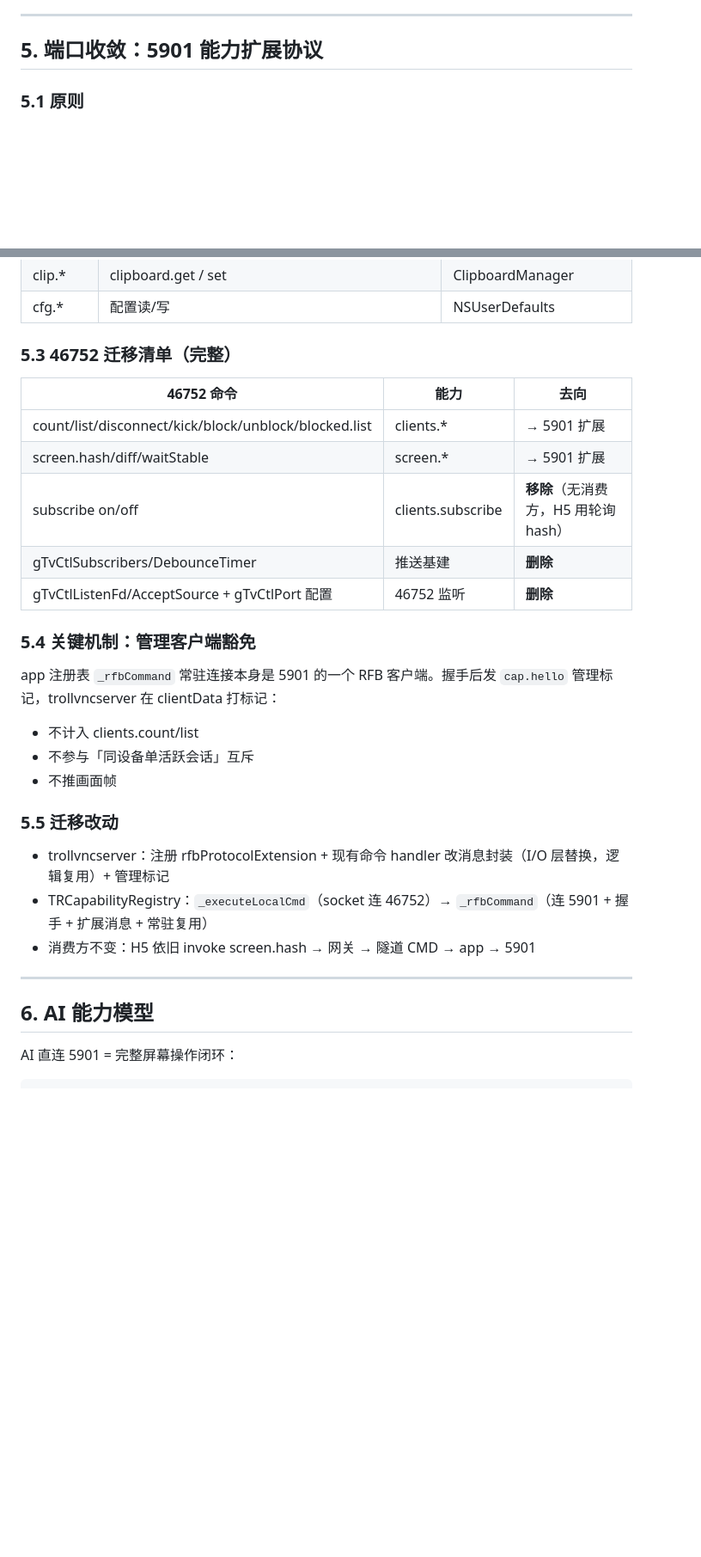
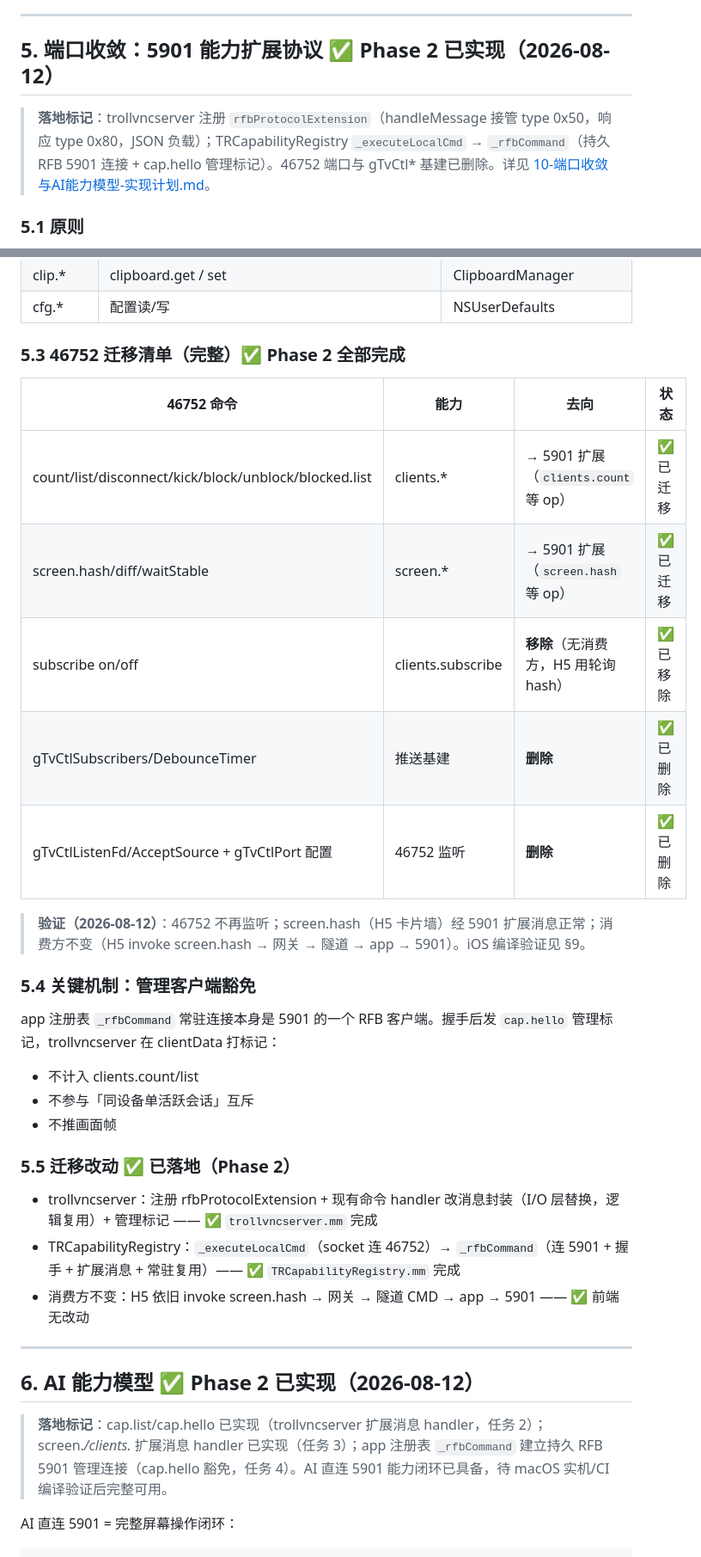
Before and after one commit to 78725449/SuperPhone, a Markdown page: 07-能力与菜单统一设计.md, 2 parts joined by grey strips. Shown at 86% size. GitHub-like rendering; blank space fills up the shorter version.

Commit message:
docs: 同步 Phase 2 端口收敛落地（46752→5901 RFB 扩展）

````diff
--- a/07-能力与菜单统一设计.md
+++ b/07-能力与菜单统一设计.md
@@ -149,7 +150,9 @@ PC/手机/卡片菜单共用一个组件，挂到按键按钮上，像 UIButton
 
 ---
 
-## 5. 端口收敛：5901 能力扩展协议
+## 5. 端口收敛：5901 能力扩展协议 ✅ Phase 2 已实现（2026-08-12）
+
+> **落地标记**：trollvncserver 注册 `rfbProtocolExtension`（handleMessage 接管 type 0x50，响应 type 0x80，JSON 负载）；TRCapabilityRegistry `_executeLocalCmd` → `_rfbCommand`（持久 RFB 5901 连接 + cap.hello 管理标记）。46752 端口与 gTvCtl* 基建已删除。详见 [10-端口收敛与AI能力模型-实现计划.md](10-端口收敛与AI能力模型-实现计划.md)。
 
 ### 5.1 原则
 5901 = 看（画面）+ 操作（输入）+ 读能力（cap.list）+ 廉价检测（screen.hash）+ 会话管理（clients.*）的完整宿主。46752 删除。
@@ -165,14 +168,17 @@ PC/手机/卡片菜单共用一个组件，挂到按键按钮上，像 UIButton
 | clip.* | clipboard.get / set | ClipboardManager |
 | cfg.* | 配置读/写 | NSUserDefaults |
 
-### 5.3 46752 迁移清单（完整）
-| 46752 命令 | 能力 | 去向 |
-|---|---|---|
-| count/list/disconnect/kick/block/unblock/blocked.list | clients.* | → 5901 扩展 |
-| screen.hash/diff/waitStable | screen.* | → 5901 扩展 |
-| subscribe on/off | clients.subscribe | **移除**（无消费方，H5 用轮询 hash） |
-| gTvCtlSubscribers/DebounceTimer | 推送基建 | **删除** |
-| gTvCtlListenFd/AcceptSource + gTvCtlPort 配置 | 46752 监听 | **删除** |
+### 5.3 46752 迁移清单（完整）✅ Phase 2 全部完成
+
+| 46752 命令 | 能力 | 去向 | 状态 |
+|---|---|---|---|
+| count/list/disconnect/kick/block/unblock/blocked.list | clients.* | → 5901 扩展（`clients.count` 等 op） | ✅ 已迁移 |
+| screen.hash/diff/waitStable | screen.* | → 5901 扩展（`screen.hash` 等 op） | ✅ 已迁移 |
+| subscribe on/off | clients.subscribe | **移除**（无消费方，H5 用轮询 hash） | ✅ 已移除 |
+| gTvCtlSubscribers/DebounceTimer | 推送基建 | **删除** | ✅ 已删除 |
+| gTvCtlListenFd/AcceptSource + gTvCtlPort 配置 | 46752 监听 | **删除** | ✅ 已删除 |
+
+> **验证（2026-08-12）**：46752 不再监听；screen.hash（H5 卡片墙）经 5901 扩展消息正常；消费方不变（H5 invoke screen.hash → 网关 → 隧道 → app → 5901）。iOS 编译验证见 §9。
 
 ### 5.4 关键机制：管理客户端豁免
 app 注册表 `_rfbCommand` 常驻连接本身是 5901 的一个 RFB 客户端。握手后发 `cap.hello` 管理标记，trollvncserver 在 clientData 打标记：
@@ -180,14 +186,16 @@ app 注册表 `_rfbCommand` 常驻连接本身是 5901 的一个 RFB 客户端
 - 不参与「同设备单活跃会话」互斥
 - 不推画面帧
 
-### 5.5 迁移改动
-- trollvncserver：注册 rfbProtocolExtension + 现有命令 handler 改消息封装（I/O 层替换，逻辑复用）+ 管理标记
-- TRCapabilityRegistry：`_executeLocalCmd`（socket 连 46752）→ `_rfbCommand`（连 5901 + 握手 + 扩展消息 + 常驻复用）
-- 消费方不变：H5 依旧 invoke screen.hash → 网关 → 隧道 CMD → app → 5901
+### 5.5 迁移改动 ✅ 已落地（Phase 2）
+- trollvncserver：注册 rfbProtocolExtension + 现有命令 handler 改消息封装（I/O 层替换，逻辑复用）+ 管理标记 —— ✅ `trollvncserver.mm` 完成
+- TRCapabilityRegistry：`_executeLocalCmd`（socket 连 46752）→ `_rfbCommand`（连 5901 + 握手 + 扩展消息 + 常驻复用）—— ✅ `TRCapabilityRegistry.mm` 完成
+- 消费方不变：H5 依旧 invoke screen.hash → 网关 → 隧道 CMD → app → 5901 —— ✅ 前端无改动
 
 ---
 
-## 6. AI 能力模型
+## 6. AI 能力模型 ✅ Phase 2 已实现（2026-08-12）
+
+> **落地标记**：cap.list/cap.hello 已实现（trollvncserver 扩展消息 handler，任务 2）；screen.*/clients.* 扩展消息 handler 已实现（任务 3）；app 注册表 `_rfbCommand` 建立持久 RFB 5901 管理连接（cap.hello 豁免，任务 4）。AI 直连 5901 能力闭环已具备，待 macOS 实机/CI 编译验证后完整可用。
 
 AI 直连 5901 = 完整屏幕操作闭环：
 ```
````
Also changed, not shown: other parts of 07-能力与菜单统一设计.md (+9 -6 lines), 02-能力即服务架构.md (+31 -22 lines), 能力追踪清单.md (+18 -14 lines).
